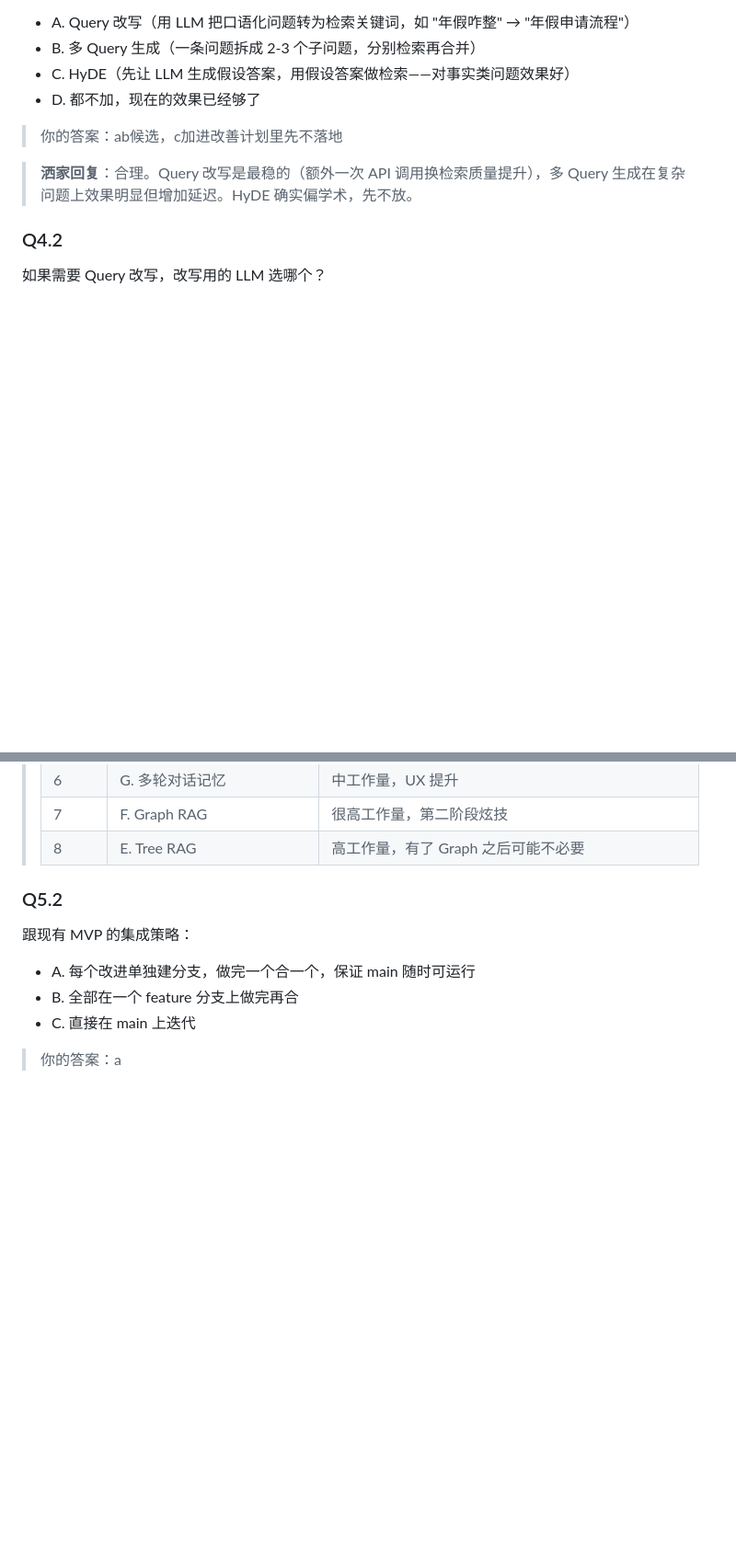
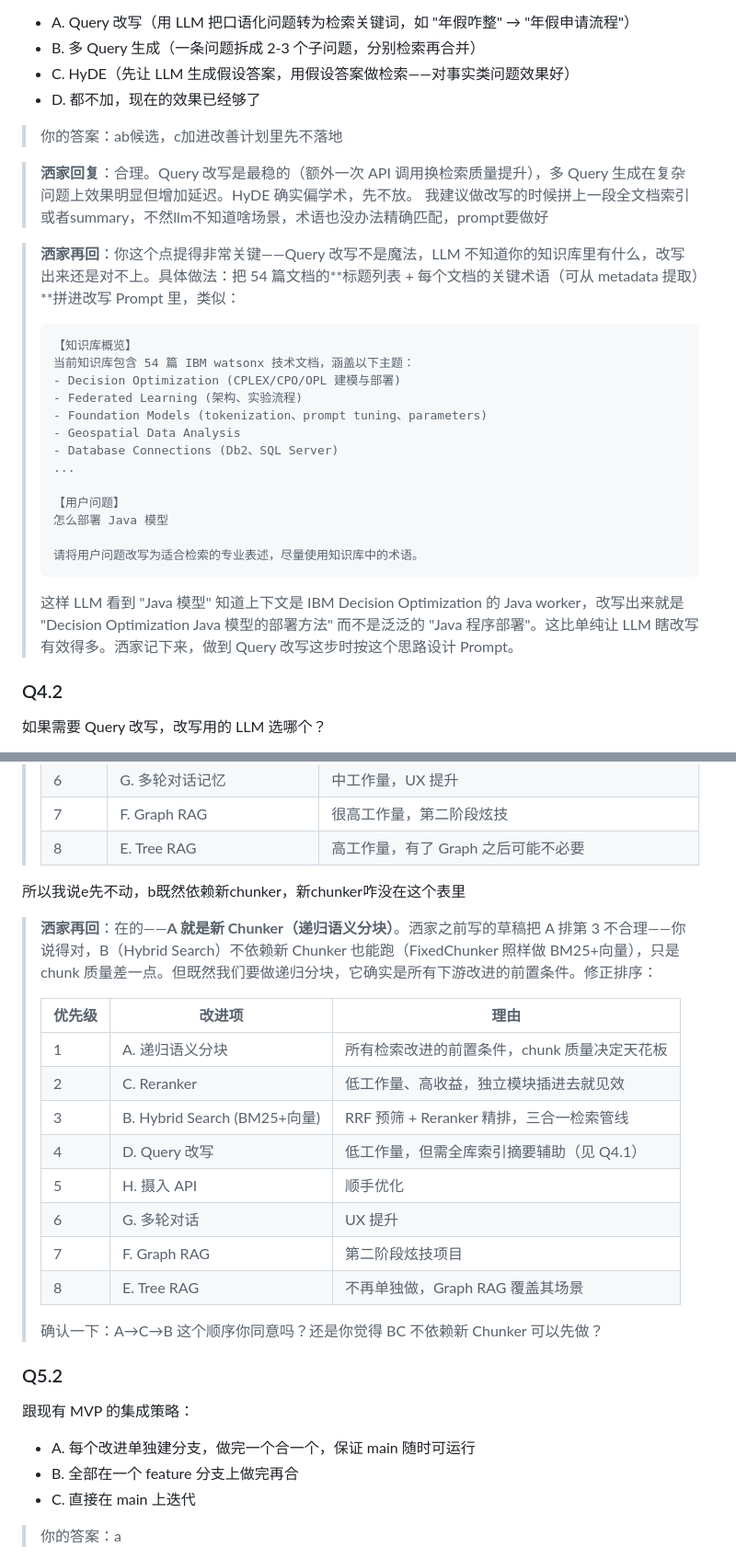
Before and after one commit to jjrick62/rag-enterprise-qa, a Markdown page: RAG优化方案QA文档.md, 2 parts joined by grey strips. Shown at 92% size. Drawn GitHub-style; blank space fills up the shorter version.

Commit message:
QA文档更新: 洒家逐条回复v2——RRF保留/Query改写增强/优先级重排

````diff
--- a/RAG优化方案QA文档.md
+++ b/RAG优化方案QA文档.md
@@ -167,6 +179,25 @@ MCP DB 方案在你文档里提了但没展开。你想象的具体场景是什
 > 你的答案：ab候选，c加进改善计划里先不落地
 
 > **洒家回复**：合理。Query 改写是最稳的（额外一次 API 调用换检索质量提升），多 Query 生成在复杂问题上效果明显但增加延迟。HyDE 确实偏学术，先不放。
+我建议做改写的时候拼上一段全文档索引或者summary，不然llm不知道啥场景，术语也没办法精确匹配，prompt要做好
+
+> **洒家再回**：你这个点提得非常关键——Query 改写不是魔法，LLM 不知道你的知识库里有什么，改写出来还是对不上。具体做法：把 54 篇文档的**标题列表 + 每个文档的关键术语（可从 metadata 提取）**拼进改写 Prompt 里，类似：
+> ```
+> 【知识库概览】
+> 当前知识库包含 54 篇 IBM watsonx 技术文档，涵盖以下主题：
+> - Decision Optimization (CPLEX/CPO/OPL 建模与部署)
+> - Federated Learning (架构、实验流程)
+> - Foundation Models (tokenization、prompt tuning、parameters)
+> - Geospatial Data Analysis
+> - Database Connections (Db2、SQL Server)
+> ...
+>
+> 【用户问题】
+> 怎么部署 Java 模型
+>
+> 请将用户问题改写为适合检索的专业表述，尽量使用知识库中的术语。
+> ```
+> 这样 LLM 看到 "Java 模型" 知道上下文是 IBM Decision Optimization 的 Java worker，改写出来就是 "Decision Optimization Java 模型的部署方法" 而不是泛泛的 "Java 程序部署"。这比单纯让 LLM 瞎改写有效得多。洒家记下来，做到 Query 改写这步时按这个思路设计 Prompt。
 
 ### Q4.2
 如果需要 Query 改写，改写用的 LLM 选哪个？
@@ -210,7 +241,22 @@ MCP DB 方案在你文档里提了但没展开。你想象的具体场景是什
 > | 6 | G. 多轮对话记忆 | 中工作量，UX 提升 |
 > | 7 | F. Graph RAG | 很高工作量，第二阶段炫技 |
 > | 8 | E. Tree RAG | 高工作量，有了 Graph 之后可能不必要 |
+所以我说e先不动，b既然依赖新chunker，新chunker咋没在这个表里
 
+> **洒家再回**：在的——**A 就是新 Chunker（递归语义分块）**。洒家之前写的草稿把 A 排第 3 不合理——你说得对，B（Hybrid Search）不依赖新 Chunker 也能跑（FixedChunker 照样做 BM25+向量），只是 chunk 质量差一点。但既然我们要做递归分块，它确实是所有下游改进的前置条件。修正排序：
+>
+> | 优先级 | 改进项 | 理由 |
+> |--------|--------|------|
+> | 1 | A. 递归语义分块 | 所有检索改进的前置条件，chunk 质量决定天花板 |
+> | 2 | C. Reranker | 低工作量、高收益，独立模块插进去就见效 |
+> | 3 | B. Hybrid Search (BM25+向量) | RRF 预筛 + Reranker 精排，三合一检索管线 |
+> | 4 | D. Query 改写 | 低工作量，但需全库索引摘要辅助（见 Q4.1） |
+> | 5 | H. 摄入 API | 顺手优化 |
+> | 6 | G. 多轮对话 | UX 提升 |
+> | 7 | F. Graph RAG | 第二阶段炫技项目 |
+> | 8 | E. Tree RAG | 不再单独做，Graph RAG 覆盖其场景 |
+>
+> 确认一下：A→C→B 这个顺序你同意吗？还是你觉得 BC 不依赖新 Chunker 可以先做？
 ### Q5.2
 跟现有 MVP 的集成策略：
 - A. 每个改进单独建分支，做完一个合一个，保证 main 随时可运行
````
Also changed, not shown: other parts of RAG优化方案QA文档.md (+20 -6 lines).
